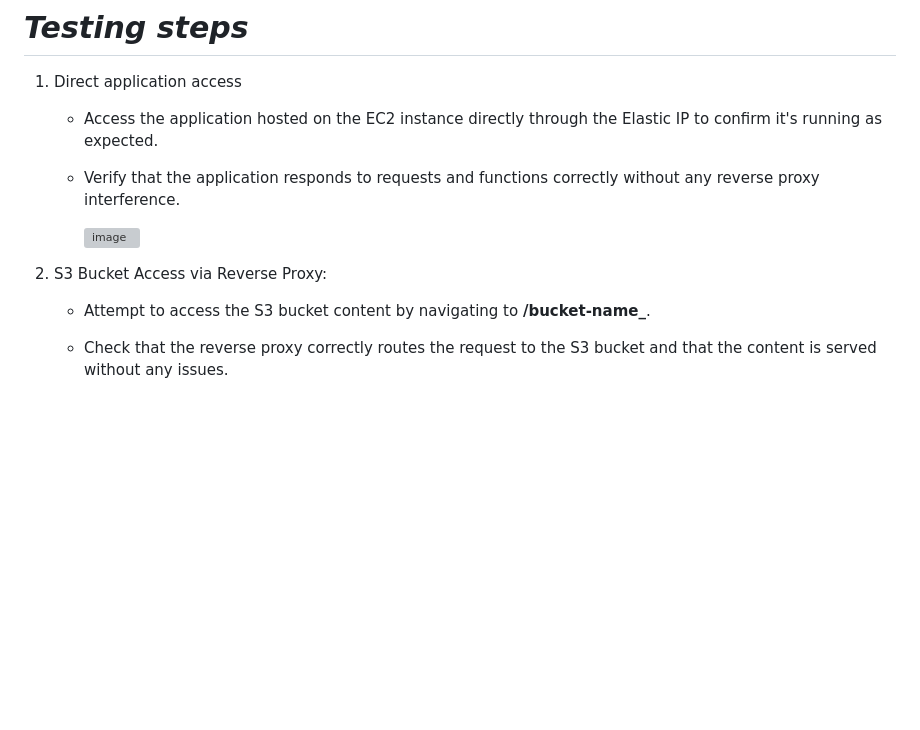
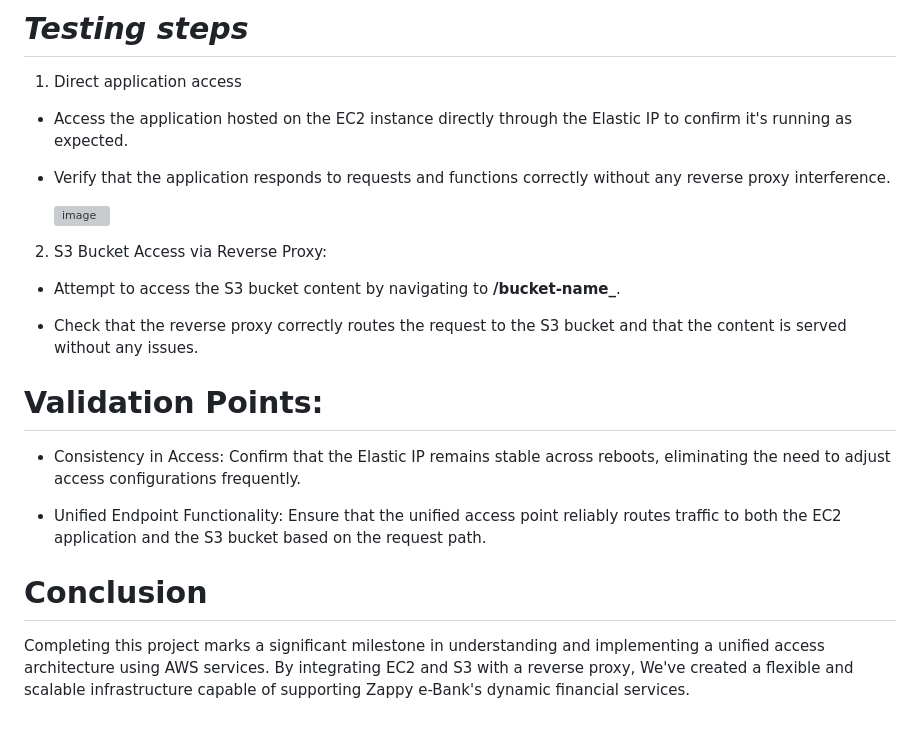
Before and after one commit to goti13/single_endpoint_architecture_for_aws_ec2_and_s3, a Markdown page: README.md, the part around one of its changes. Rendered like a GitHub page; blank space fills up the shorter version; grey boxes are pictures that could not be loaded.

```diff
--- a/README.md
+++ b/README.md
@@ -222,17 +283,31 @@ By the completion of this project, I will have:
 
 1. Direct application access
 
-   * Access the application hosted on the EC2 instance directly through the Elastic IP to confirm it's running as expected.
+* Access the application hosted on the EC2 instance directly through the Elastic IP to confirm it's running as expected.
 
 
-   * Verify that the application responds to requests and functions correctly without any reverse proxy interference.
+* Verify that the application responds to requests and functions correctly without any reverse proxy interference.
 
 
 
-     <img width="588" alt="image" src="https://github.com/user-attachments/assets/c1fabdd5-fc8a-4ec1-a973-0c5548ec18f6">
+  <img width="588" alt="image" src="https://github.com/user-attachments/assets/c1fabdd5-fc8a-4ec1-a973-0c5548ec18f6">
 
 
 2. S3 Bucket Access via Reverse Proxy:
-   * Attempt to access the S3 bucket content by navigating to **<IP-address>/bucket-name_**.
+* Attempt to access the S3 bucket content by navigating to **<IP-address>/bucket-name_**.
 
-   * Check that the reverse proxy correctly routes the request to the S3 bucket and that the content is served without any issues.
+* Check that the reverse proxy correctly routes the request to the S3 bucket and that the content is served without any issues.
+
+
+# Validation Points:
+
+* Consistency in Access: Confirm that the Elastic IP remains stable across reboots, eliminating the need to adjust access configurations frequently.
+
+
+*  Unified Endpoint Functionality: Ensure that the unified access point reliably routes traffic to both the EC2 application and the S3 bucket based on the request path.
+
+
+#  Conclusion
+
+
+Completing this project marks a significant milestone in understanding and implementing a unified access architecture using AWS services. By integrating EC2 and S3 with a reverse proxy, We've created a flexible and scalable infrastructure capable of supporting Zappy e-Bank's dynamic financial services.
```
Also changed, not shown: other parts of README.md (+61 -0 lines).
